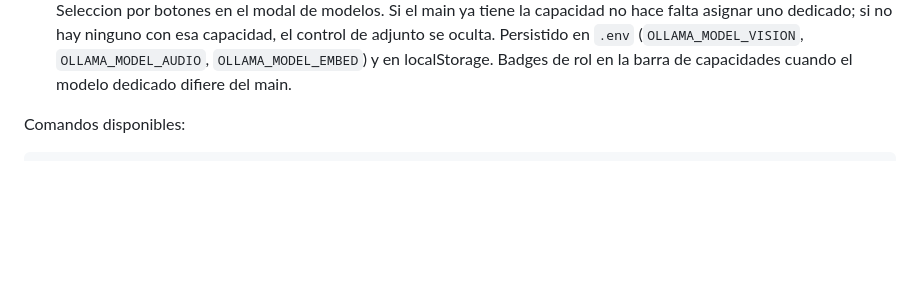
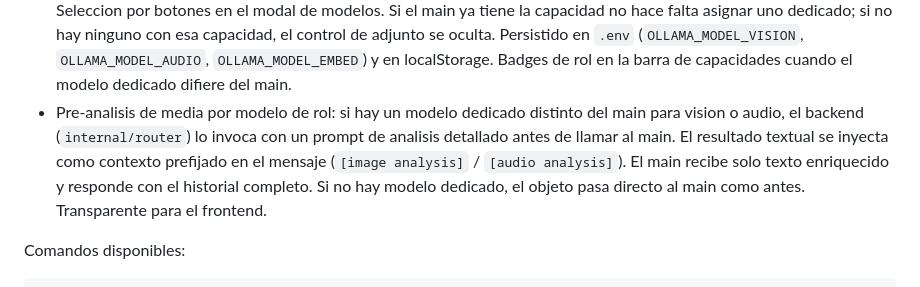
Before and after one commit to jonathanhecl/ollamabot, a Markdown page: docs/progress.md, the part around the change. GitHub-like rendering; blank space fills up the shorter version.

Commit message:
Add media preprocessing with dedicated model analysis injection

```diff
--- a/docs/progress.md
+++ b/docs/progress.md
@@ -36,6 +36,7 @@ Hecho:
 - Persistencia de probes individuales: cada ejecucion de `probe chat/tools/json/vision/thinking/embeddings/audio` graba un `ProbeRun` (nombre, modelo, estado, detalles, timestamp) en el campo `probe_runs` del snapshot JSON, haciendo upsert por `name+model`.
 - Web validada en `http://localhost:8080`.
 - Router de modelos por rol: modelo main (fallback), mas modelos opcionales dedicados para vision, audio y embeddings. Seleccion por botones en el modal de modelos. Si el main ya tiene la capacidad no hace falta asignar uno dedicado; si no hay ninguno con esa capacidad, el control de adjunto se oculta. Persistido en `.env` (`OLLAMA_MODEL_VISION`, `OLLAMA_MODEL_AUDIO`, `OLLAMA_MODEL_EMBED`) y en localStorage. Badges de rol en la barra de capacidades cuando el modelo dedicado difiere del main.
+- Pre-analisis de media por modelo de rol: si hay un modelo dedicado distinto del main para vision o audio, el backend (`internal/router`) lo invoca con un prompt de analisis detallado antes de llamar al main. El resultado textual se inyecta como contexto prefijado en el mensaje (`[image analysis]` / `[audio analysis]`). El main recibe solo texto enriquecido y responde con el historial completo. Si no hay modelo dedicado, el objeto pasa directo al main como antes. Transparente para el frontend.
 
 Comandos disponibles:
 
```
Also changed, not shown: agents.md (added, +70 -0 lines).
